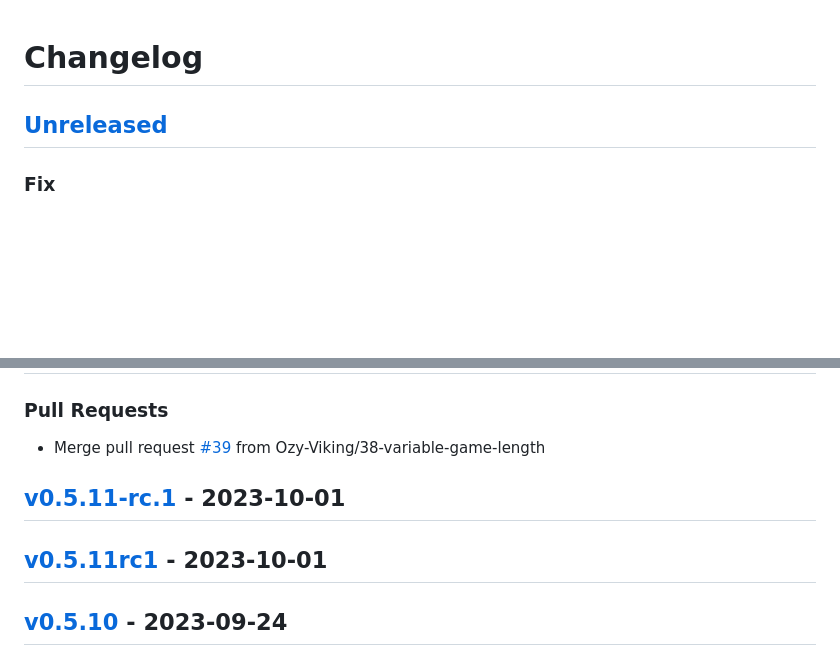
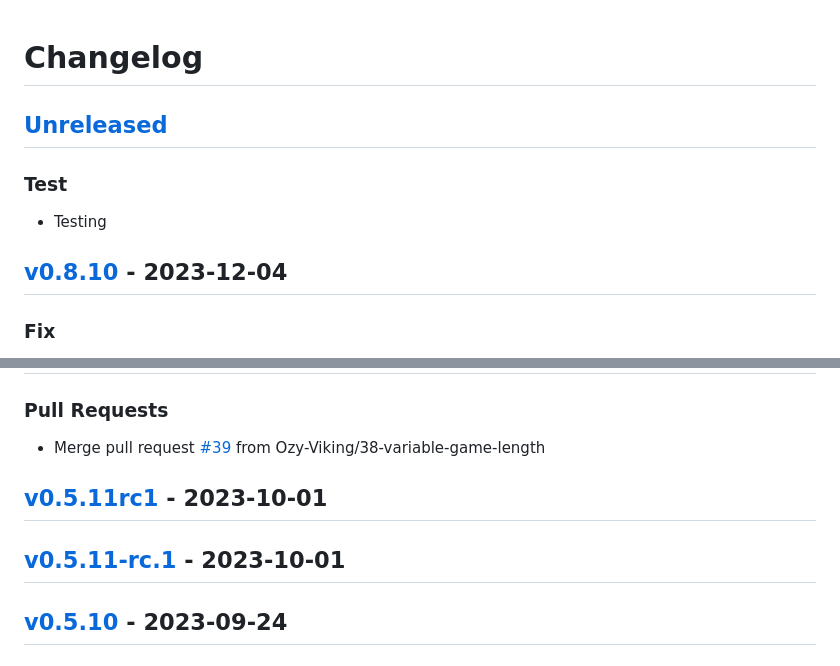
Before and after one commit to Ozy-Viking/twitch_king_of_the_hill, a Markdown page: CHANGELOG.md, 2 parts joined by grey strips. GitHub-like rendering; blank space fills up the shorter version.

```diff
--- a/CHANGELOG.md
+++ b/CHANGELOG.md
@@ -3,6 +3,12 @@
 <a name="unreleased"></a>
 ## [Unreleased]
 
+### Test
+- Testing
+
+
+<a name="v0.8.10"></a>
+## [v0.8.10] - 2023-12-04
 ### Fix
 - Moved git change log command in update script.
 - Modified change log template.
@@ -115,11 +121,11 @@
 - Merge pull request [#39](https://github.com/Ozy-Viking/twitch_king_of_the_hill/issues/39) from Ozy-Viking/38-variable-game-length
 
 
+<a name="v0.5.11rc1"></a>
+## [v0.5.11rc1] - 2023-10-01
+
 <a name="v0.5.11-rc.1"></a>
 ## [v0.5.11-rc.1] - 2023-10-01
-
-<a name="v0.5.11rc1"></a>
-## [v0.5.11rc1] - 2023-10-01
 
 <a name="v0.5.10"></a>
 ## [v0.5.10] - 2023-09-24
```
Also changed, not shown: other parts of CHANGELOG.md (+5 -4 lines).
